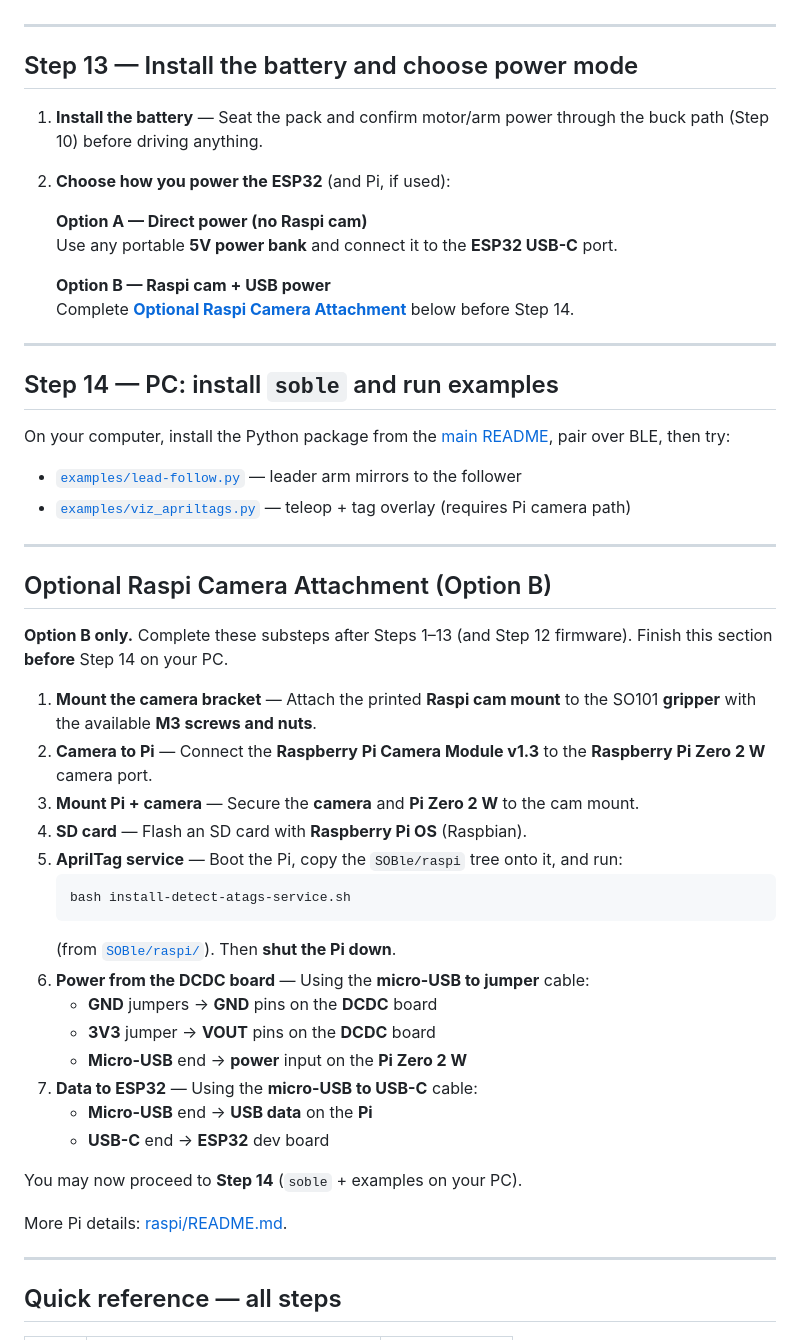
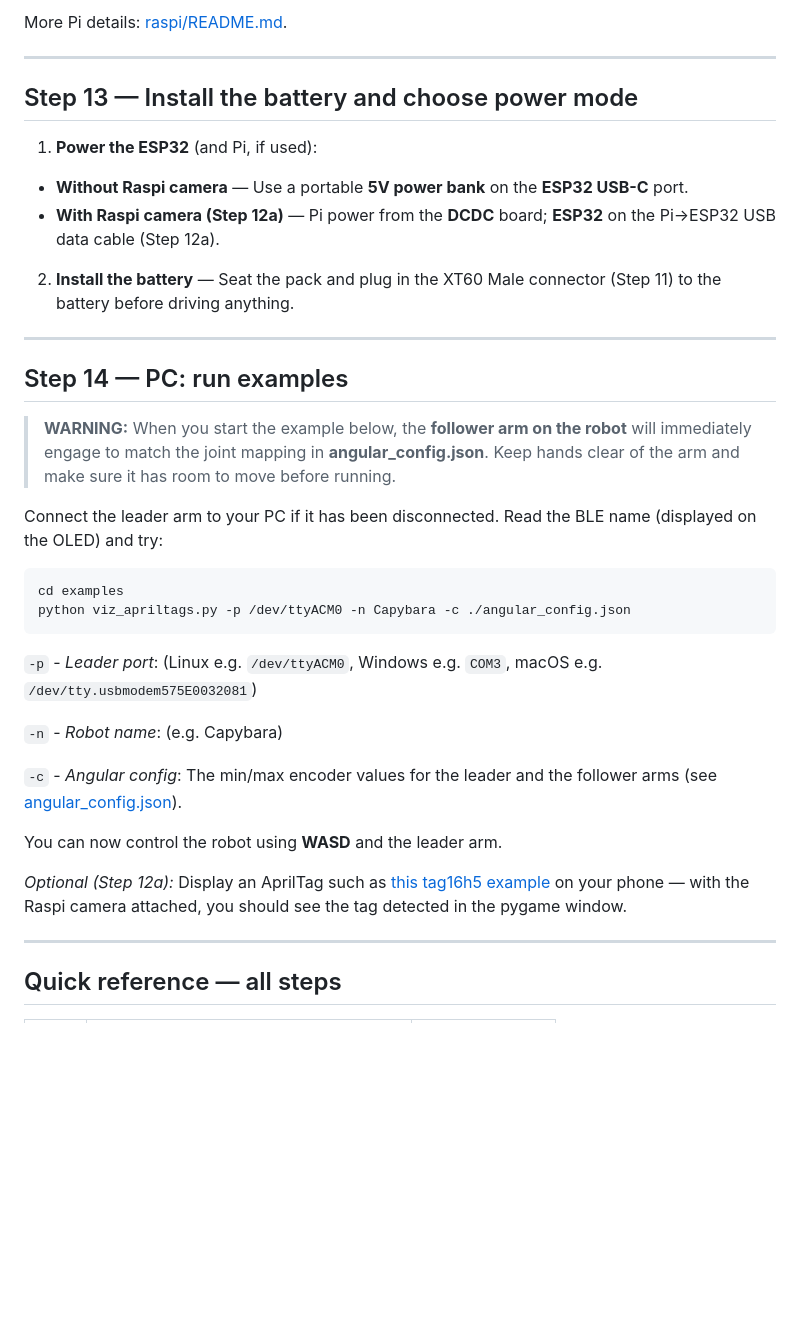
Before and after one commit to timrobot/SOBle, a Markdown page: assembly/README.md, the part around the change printed below. Drawn GitHub-style; blank space fills up the shorter version.

````diff
--- a/assembly/README.md
+++ b/assembly/README.md
@@ -252,53 +313,36 @@ Open [`esp32/So101-Platform/`](../esp32/So101-Platform/) in the Arduino IDE (or
+More Pi details: [raspi/README.md](../raspi/README.md).
 
 ---
 
 ## Step 13 — Install the battery and choose power mode
 
-1. **Install the battery** — Seat the pack and confirm motor/arm power through the buck path (Step 10) before driving anything.
-
-2. **Choose how you power the ESP32** (and Pi, if used):
-
-   **Option A — Direct power (no Raspi cam)**
-   Use any portable **5V power bank** and connect it to the **ESP32 USB-C** port.
-
-   **Option B — Raspi cam + USB power**
-   Complete **[Optional Raspi Camera Attachment](#optional-raspi-camera-attachment-option-b)** below before Step 14.
+1. **Power the ESP32** (and Pi, if used):
+  - **Without Raspi camera** — Use a portable **5V power bank** on the **ESP32 USB-C** port.
+  - **With Raspi camera (Step 12a)** — Pi power from the **DCDC** board; **ESP32** on the Pi→ESP32 USB data cable (Step 12a).
+2. **Install the battery** — Seat the pack and plug in the XT60 Male connector (Step 11) to the battery before driving anything.
 
 ---
 
-## Step 14 — PC: install `soble` and run examples
+## Step 14 — PC: run examples
 
-On your computer, install the Python package from the [main README](../README.md), pair over BLE, then try:
+> **WARNING:** When you start the example below, the **follower arm on the robot** will immediately engage to match the joint mapping in **angular_config.json**. Keep hands clear of the arm and make sure it has room to move before running.
 
-- [`examples/lead-follow.py`](../examples/lead-follow.py) — leader arm mirrors to the follower
-- [`examples/viz_apriltags.py`](../examples/viz_apriltags.py) — teleop + tag overlay (requires Pi camera path)
+Connect the leader arm to your PC if it has been disconnected. Read the BLE name (displayed on the OLED) and try:
 
----
+```bash
+cd examples
+python viz_apriltags.py -p /dev/ttyACM0 -n Capybara -c ./angular_config.json
+```
 
-## Optional Raspi Camera Attachment (Option B)
+`-p` - *Leader port*: (Linux e.g. `/dev/ttyACM0`, Windows e.g. `COM3`, macOS e.g. `/dev/tty.usbmodem575E0032081`)
 
-**Option B only.** Complete these substeps after Steps 1–13 (and Step 12 firmware). Finish this section **before** Step 14 on your PC.
+`-n` - *Robot name*: (e.g. Capybara)
 
-1. **Mount the camera bracket** — Attach the printed **Raspi cam mount** to the SO101 **gripper** with the available **M3 screws and nuts**.
-2. **Camera to Pi** — Connect the **Raspberry Pi Camera Module v1.3** to the **Raspberry Pi Zero 2 W** camera port.
-3. **Mount Pi + camera** — Secure the **camera** and **Pi Zero 2 W** to the cam mount.
-4. **SD card** — Flash an SD card with **Raspberry Pi OS** (Raspbian).
-5. **AprilTag service** — Boot the Pi, copy the `SOBle/raspi` tree onto it, and run:
-   ```bash
-   bash install-detect-atags-service.sh
-   ```
-   (from [`SOBle/raspi/`](../raspi/)). Then **shut the Pi down**.
-6. **Power from the DCDC board** — Using the **micro-USB to jumper** cable:
-   - **GND** jumpers → **GND** pins on the **DCDC** board
-   - **3V3** jumper → **VOUT** pins on the **DCDC** board
-   - **Micro-USB** end → **power** input on the **Pi Zero 2 W**
-7. **Data to ESP32** — Using the **micro-USB to USB-C** cable:
-   - **Micro-USB** end → **USB data** on the **Pi**
-   - **USB-C** end → **ESP32** dev board
+`-c` - *Angular config*: The min/max encoder values for the leader and the follower arms (see [angular_config.json](../examples/angular_config.json)).
 
-You may now proceed to **Step 14** (`soble` + examples on your PC).
+You can now control the robot using **WASD** and the leader arm.
 
-More Pi details: [raspi/README.md](../raspi/README.md).
+*Optional (Step 12a):* Display an AprilTag such as [this tag16h5 example](https://berndpfrommer.github.io/tagslam_web/media/tag_16h5.png) on your phone — with the Raspi camera attached, you should see the tag detected in the pygame window.
 
 ---
 
````
Also changed, not shown: other parts of assembly/README.md (+171 -108 lines), assembly/CamMount.png (added), 2 other files.
